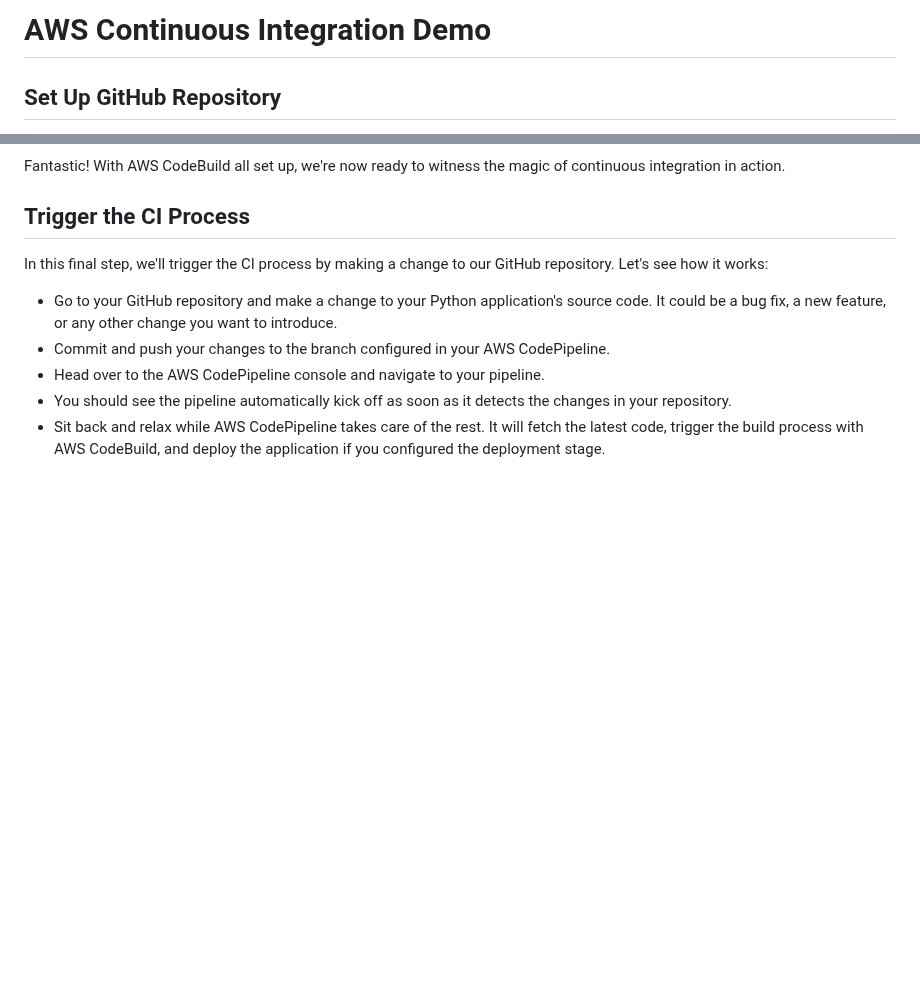
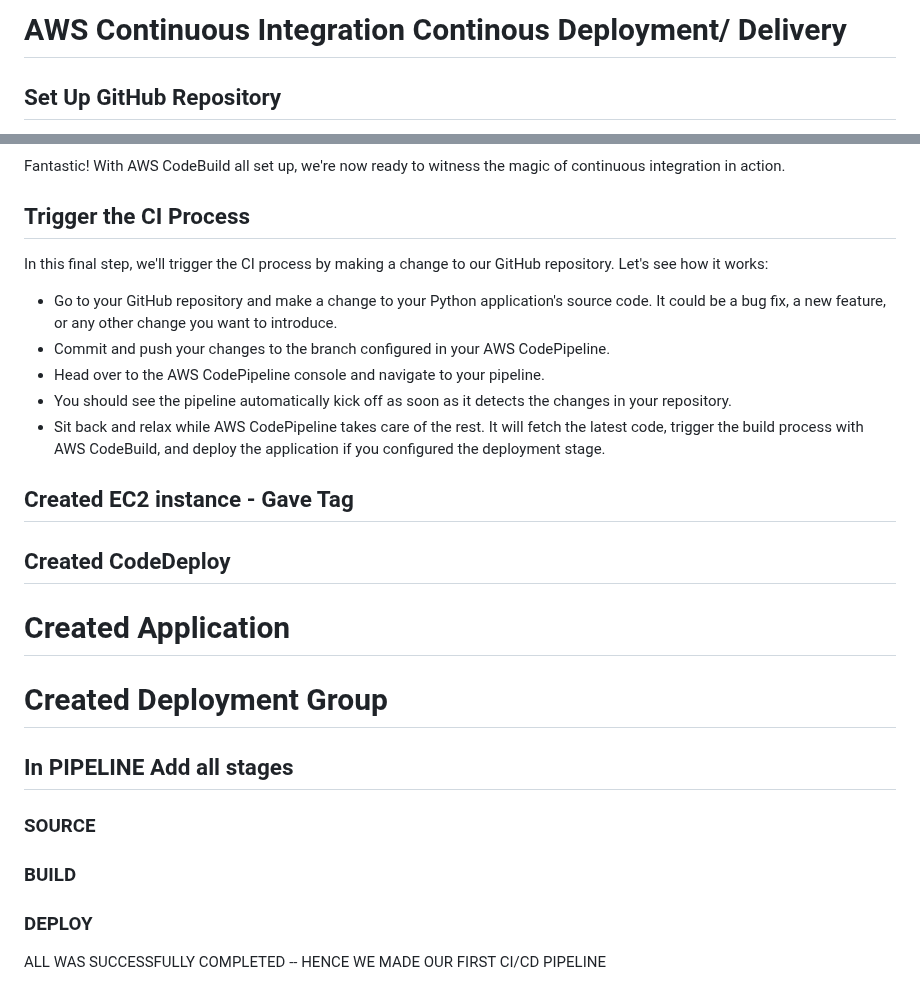
Before and after one commit to AkshayRavindran1999/akshay.ravindran, a Markdown page: CI-Project/README.md, 2 parts joined by grey strips. Rendered like a GitHub page; blank space fills up the shorter version.

```diff
--- a/CI-Project/README.md
+++ b/CI-Project/README.md
@@ -1,4 +1,4 @@
-# AWS Continuous Integration Demo
+# AWS Continuous Integration Continous Deployment/ Delivery
 
 ## Set Up GitHub Repository
 
@@ -54,3 +54,17 @@ In this final step, we'll trigger the CI process by making a change to our GitHu
 - Head over to the AWS CodePipeline console and navigate to your pipeline.
 - You should see the pipeline automatically kick off as soon as it detects the changes in your repository.
 - Sit back and relax while AWS CodePipeline takes care of the rest. It will fetch the latest code, trigger the build process with AWS CodeBuild, and deploy the application if you configured the deployment stage.
+
+## Created EC2 instance - Gave Tag
+
+## Created CodeDeploy
+# Created Application
+# Created Deployment Group
+
+## In PIPELINE Add all stages
+### SOURCE
+### BUILD
+### DEPLOY
+
+
+ALL WAS SUCCESSFULLY COMPLETED -- HENCE WE MADE OUR FIRST CI/CD PIPELINE
```
